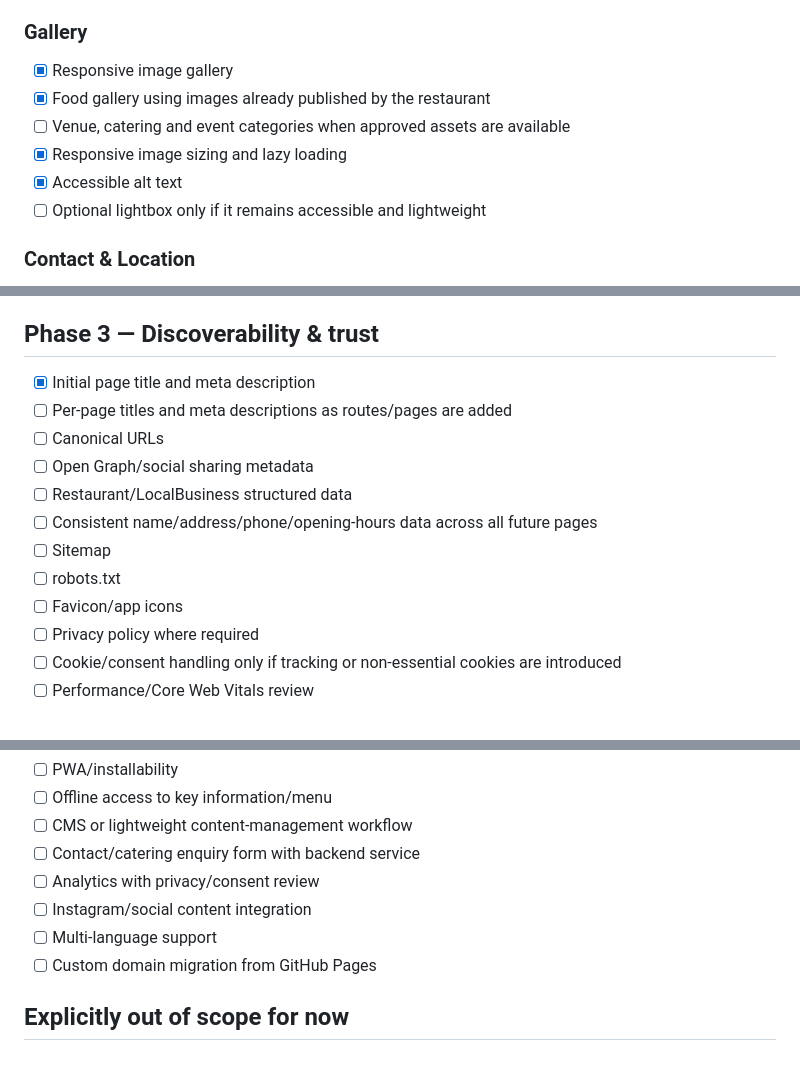
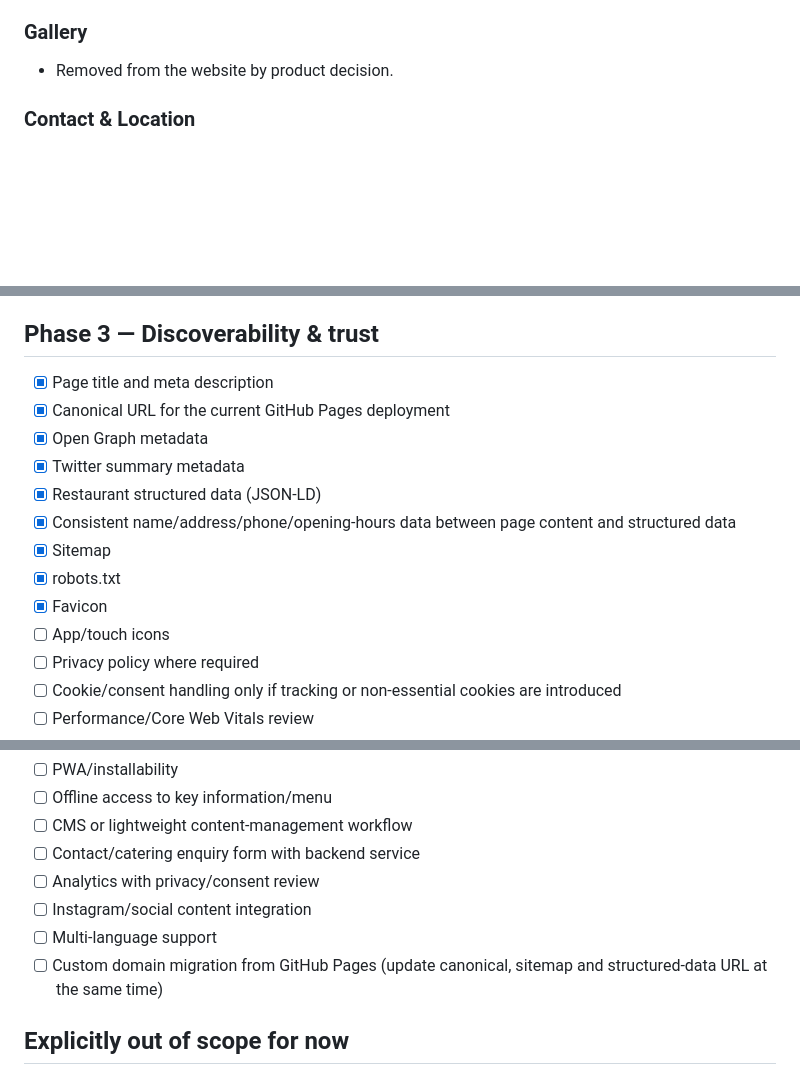
Before and after one commit to KeyurGohilUK/-restaurant-web-app, a Markdown page: FEATURES.md, 3 parts joined by grey strips. Rendered like a GitHub page; blank space fills up the shorter version.

Commit message:
Update roadmap for SEO and gallery removal

```diff
--- a/FEATURES.md
+++ b/FEATURES.md
@@ -61,12 +61,7 @@ This file tracks the planned public-facing restaurant website. The current produ
 - [x] Values/differentiators expressed through the verified menu proposition
 
 ### Gallery
-- [x] Responsive image gallery
-- [x] Food gallery using images already published by the restaurant
-- [ ] Venue, catering and event categories when approved assets are available
-- [x] Responsive image sizing and lazy loading
-- [x] Accessible alt text
-- [ ] Optional lightbox only if it remains accessible and lightweight
+- Removed from the website by product decision.
 
 ### Contact & Location
 - [x] Address and directions
@@ -84,15 +79,16 @@ This file tracks the planned public-facing restaurant website. The current produ
 
 ## Phase 3 — Discoverability & trust
 
-- [x] Initial page title and meta description
-- [ ] Per-page titles and meta descriptions as routes/pages are added
-- [ ] Canonical URLs
-- [ ] Open Graph/social sharing metadata
-- [ ] Restaurant/LocalBusiness structured data
-- [ ] Consistent name/address/phone/opening-hours data across all future pages
-- [ ] Sitemap
-- [ ] robots.txt
-- [ ] Favicon/app icons
+- [x] Page title and meta description
+- [x] Canonical URL for the current GitHub Pages deployment
+- [x] Open Graph metadata
+- [x] Twitter summary metadata
+- [x] Restaurant structured data (JSON-LD)
+- [x] Consistent name/address/phone/opening-hours data between page content and structured data
+- [x] Sitemap
+- [x] robots.txt
+- [x] Favicon
+- [ ] App/touch icons
 - [ ] Privacy policy where required
 - [ ] Cookie/consent handling only if tracking or non-essential cookies are introduced
 - [ ] Performance/Core Web Vitals review
@@ -109,7 +105,7 @@ These are not part of the initial release and require explicit approval.
 - [ ] Analytics with privacy/consent review
 - [ ] Instagram/social content integration
 - [ ] Multi-language support
-- [ ] Custom domain migration from GitHub Pages
+- [ ] Custom domain migration from GitHub Pages (update canonical, sitemap and structured-data URL at the same time)
 
 ## Explicitly out of scope for now
 
```
